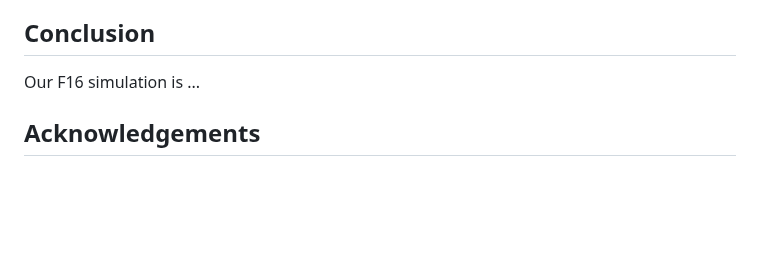
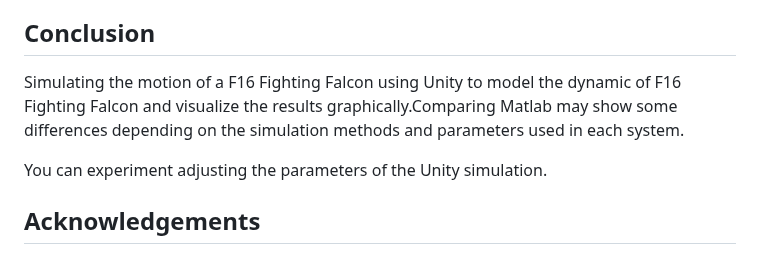
Before and after one commit to boannas/F16_project, a Markdown page: README.md, the part around the change. Rendered like a GitHub page; blank space fills up the shorter version.

```diff
--- a/README.md
+++ b/README.md
@@ -323,8 +323,9 @@ This section outlines the stability validation process for the F-16 under specif
 
 
 ## Conclusion
+Simulating the motion of a F16 Fighting Falcon using Unity to model the dynamic of F16 Fighting Falcon and visualize the results graphically.Comparing Matlab may show some differences depending on the simulation methods and parameters used in each system.
 
-Our F16 simulation is ...
+You can experiment adjusting the parameters of the Unity simulation.
 
 ## Acknowledgements
 This project is part of the coursework for FRA333 Robot Kinematics at the Institute of Field Robotics, King Mongkut’s University of Technology Thonburi. Special thanks to the course instructors for their guidance and support.
```
